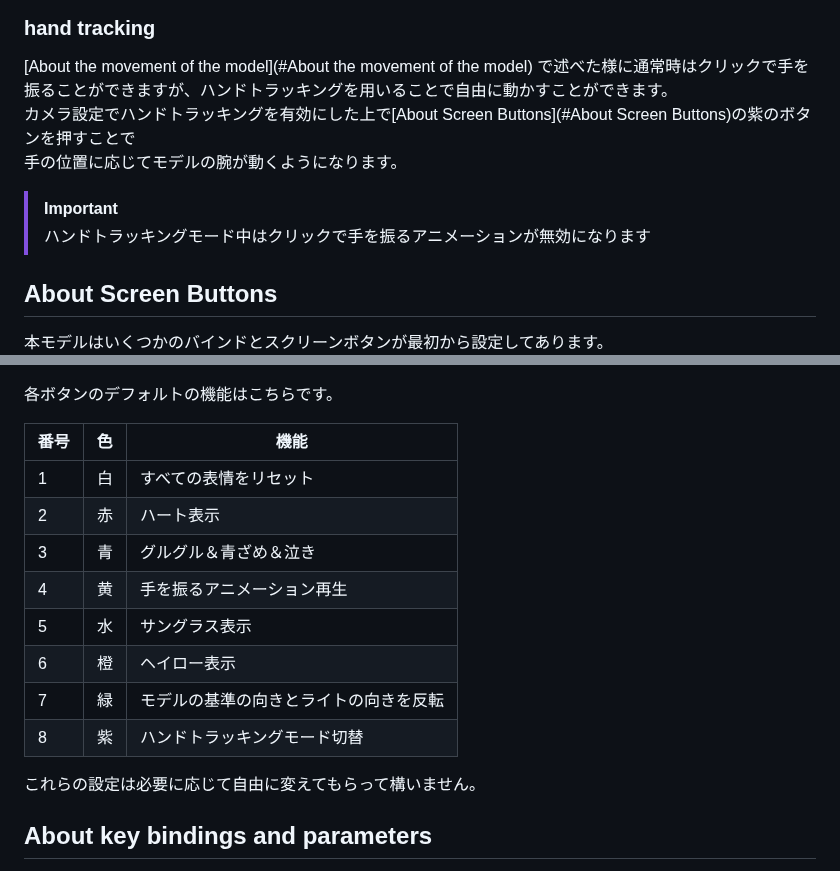
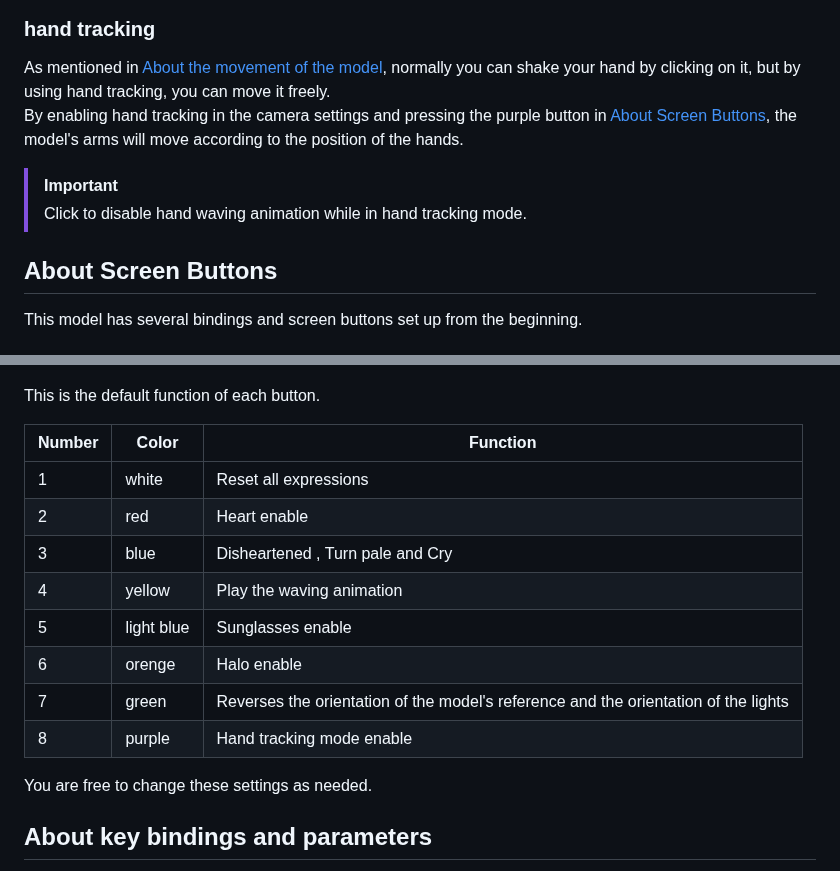
Before and after one commit to samirin33/Minecraft_skin_to_Live2D, a Markdown page: README_EN.md, 2 parts joined by grey strips. Rendered like a GitHub page.

Commit message:
updated text

```diff
--- a/README_EN.md
+++ b/README_EN.md
@@ -71,32 +71,31 @@ It may be interesting to try to sleep with the camera blocked when sleeping in t
 
 ### hand tracking
 
-[About the movement of the model](#About the movement of the model)
-で述べた様に通常時はクリックで手を振ることができますが、ハンドトラッキングを用いることで自由に動かすことができます。
-カメラ設定でハンドトラッキングを有効にした上で[About Screen Buttons](#About Screen Buttons)の紫のボタンを押すことで
-手の位置に応じてモデルの腕が動くようになります。
+As mentioned in [About the movement of the model](#about-the-movement-of-the-model), normally you can shake your hand by clicking on it, but by using hand tracking, you can move it freely.
+By enabling hand tracking in the camera settings and pressing the purple button in [About Screen Buttons](#about-screen-buttons), the model's arms will move according to the position of the hands.
+
 > [!IMPORTANT]
-> ハンドトラッキングモード中はクリックで手を振るアニメーションが無効になります
+> Click to disable hand waving animation while in hand tracking mode.
 
 ## About Screen Buttons
 
-本モデルはいくつかのバインドとスクリーンボタンが最初から設定してあります。
+This model has several bindings and screen buttons set up from the beginning.
 <img src="img/screen_buttons.png" width="120px" alt="screen_buttons">
 
-各ボタンのデフォルトの機能はこちらです。
+This is the default function of each button.
 
-| 番号 | 色 | 機能 |
+| Number | Color | Function |
 | --- | --- | --- |
-| 1 | 白 | すべての表情をリセット |
-| 2 | 赤 | ハート表示 |
-| 3 | 青 | グルグル＆青ざめ＆泣き |
-| 4 | 黄 | 手を振るアニメーション再生 |
-| 5 | 水 | サングラス表示 |
-| 6 | 橙 | ヘイロー表示 |
-| 7 | 緑 | モデルの基準の向きとライトの向きを反転 |
-| 8 | 紫 | ハンドトラッキングモード切替|
+| 1 | white | Reset all expressions |
+| 2 | red | Heart enable |
+| 3 | blue | Disheartened , Turn pale and Cry |
+| 4 | yellow | Play the waving animation |
+| 5 | light blue | Sunglasses enable |
+| 6 | orenge | Halo enable |
+| 7 | green | Reverses the orientation of the model's reference and the orientation of the lights |
+| 8 | purple | Hand tracking mode enable |
 
-これらの設定は必要に応じて自由に変えてもらって構いません。
+You are free to change these settings as needed.
 
 ## About key bindings and parameters
 
```
Also changed, not shown: other parts of README_EN.md (+1 -1 lines), README_JP.md (+1 -1 lines).
